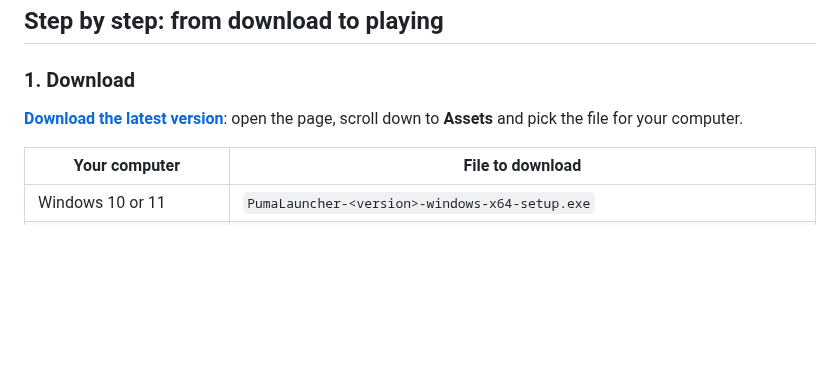
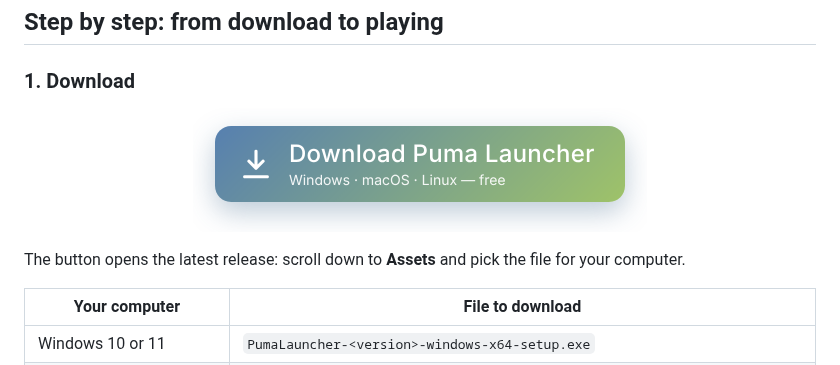
Before and after one commit to txtaan/Puma-Launcher-Minecraft, a Markdown page: README.md, the part around one of its changes. Rendered like a GitHub page; pictures changed too: docs/download-button.png (added); blank space fills up the shorter version.

Commit message:
README: a big download button at the top and in step 1
A centred, branded "Download Puma Launcher" button (the launcher's
blue-to-green gradient, Inter, "Windows · macOS · Linux — free") links
to the latest release, right under the introduction and again in step 1
of the guide, so the download stands out instead of being a text link.
The image is rendered at 2x for sharp edges and has a transparent
background, so it sits on GitHub's light and dark themes.

Co-Authored-By: Claude Opus 5.5 <noreply@anthropic.com>
Claude-Session: https://claude.ai/code/session_01DtT8h4zo1iGH8dAZUAaLin

```diff
--- a/README.md
+++ b/README.md
@@ -10,8 +14,11 @@ Modrinth. Available in English and Italian.
 
 ### 1. Download
 
-**[Download the latest version](https://github.com/txtaan/Puma-Launcher-Minecraft/releases/latest)**: open the page,
-scroll down to **Assets** and pick the file for your computer.
+<p align="center">
+  <a href="https://github.com/txtaan/Puma-Launcher-Minecraft/releases/latest"><img src="docs/download-button.png" alt="Download Puma Launcher for Windows, macOS and Linux" width="454"></a>
+</p>
+
+The button opens the latest release: scroll down to **Assets** and pick the file for your computer.
 
 | Your computer | File to download |
 | --- | --- |
```
Also changed, not shown: other parts of README.md (+4 -0 lines).
